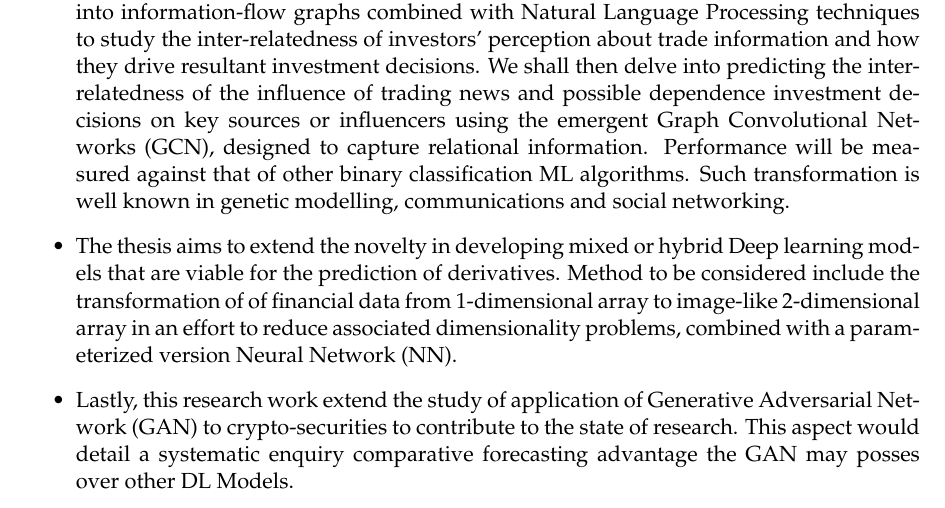
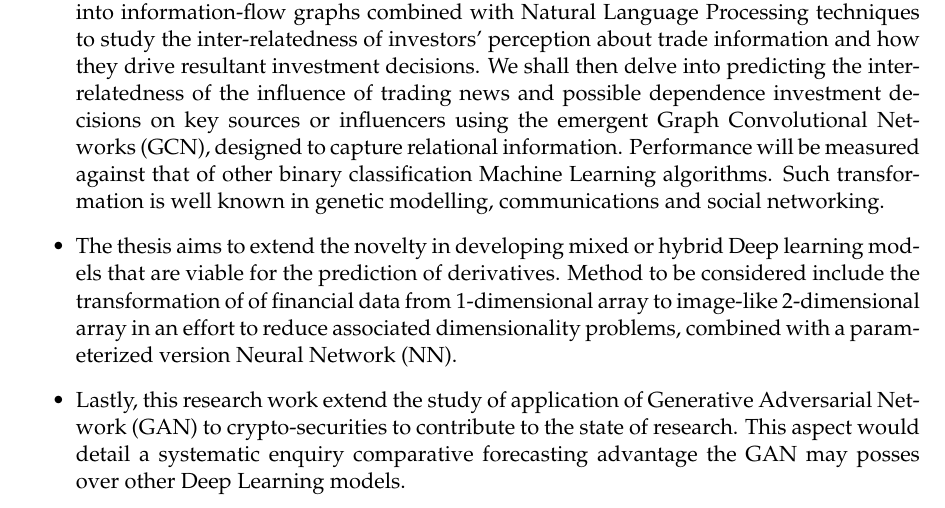
Before and after one commit to odunayo12/phd-proposal, a LaTeX document (interet.tex): part of the page, cut so that both start at the same text. Compiled offline with pdfLaTeX.

Commit message:
minor edit

```diff
--- a/interet.tex
+++ b/interet.tex
@@ -43,10 +43,10 @@
 
 \section*{Research outlines}
 \begin{itemize}
-    \item This thesis shall also inquire into the possibility of transforming financial information into information-flow graphs combined with Natural Language Processing techniques to study the inter-relatedness of investors' perception about trade information and how they drive resultant investment decisions. We shall then delve into predicting the inter-relatedness of the influence of trading news and possible dependence investment decisions on key sources or influencers using the emergent  Graph Convolutional Networks (GCN), designed to capture relational information. Performance will be  measured against that of other binary classification ML algorithms.
+    \item This thesis shall also inquire into the possibility of transforming financial information into information-flow graphs combined with Natural Language Processing techniques to study the inter-relatedness of investors' perception about trade information and how they drive resultant investment decisions. We shall then delve into predicting the inter-relatedness of the influence of trading news and possible dependence investment decisions on key sources or influencers using the emergent  Graph Convolutional Networks (GCN), designed to capture relational information. Performance will be  measured against that of other binary classification Machine Learning algorithms.
           Such transformation is well known in genetic modelling, communications and social networking. \label{obj_1}
     \item The thesis aims to extend the novelty in developing mixed or hybrid Deep learning models that are viable for the prediction of derivatives. Method to be considered include the transformation of of financial data from 1-dimensional array to image-like 2-dimensional array in an effort to reduce associated dimensionality problems, combined with a parameterized version Neural Network (NN). \label{obj_2}
-    \item Lastly, this research work extend the study of application of Generative Adversarial Network (GAN) to crypto-securities to contribute to the state of research. This aspect would detail a systematic enquiry comparative forecasting advantage the GAN may posses over other DL Models.\label{obj_3}
+    \item Lastly, this research work extend the study of application of Generative Adversarial Network (GAN) to crypto-securities to contribute to the state of research. This aspect would detail a systematic enquiry comparative forecasting advantage the GAN may posses over other Deep Learning models.\label{obj_3}
 \end{itemize}
 
 \end{document}
```
Also changed, not shown: interet.pdf.
